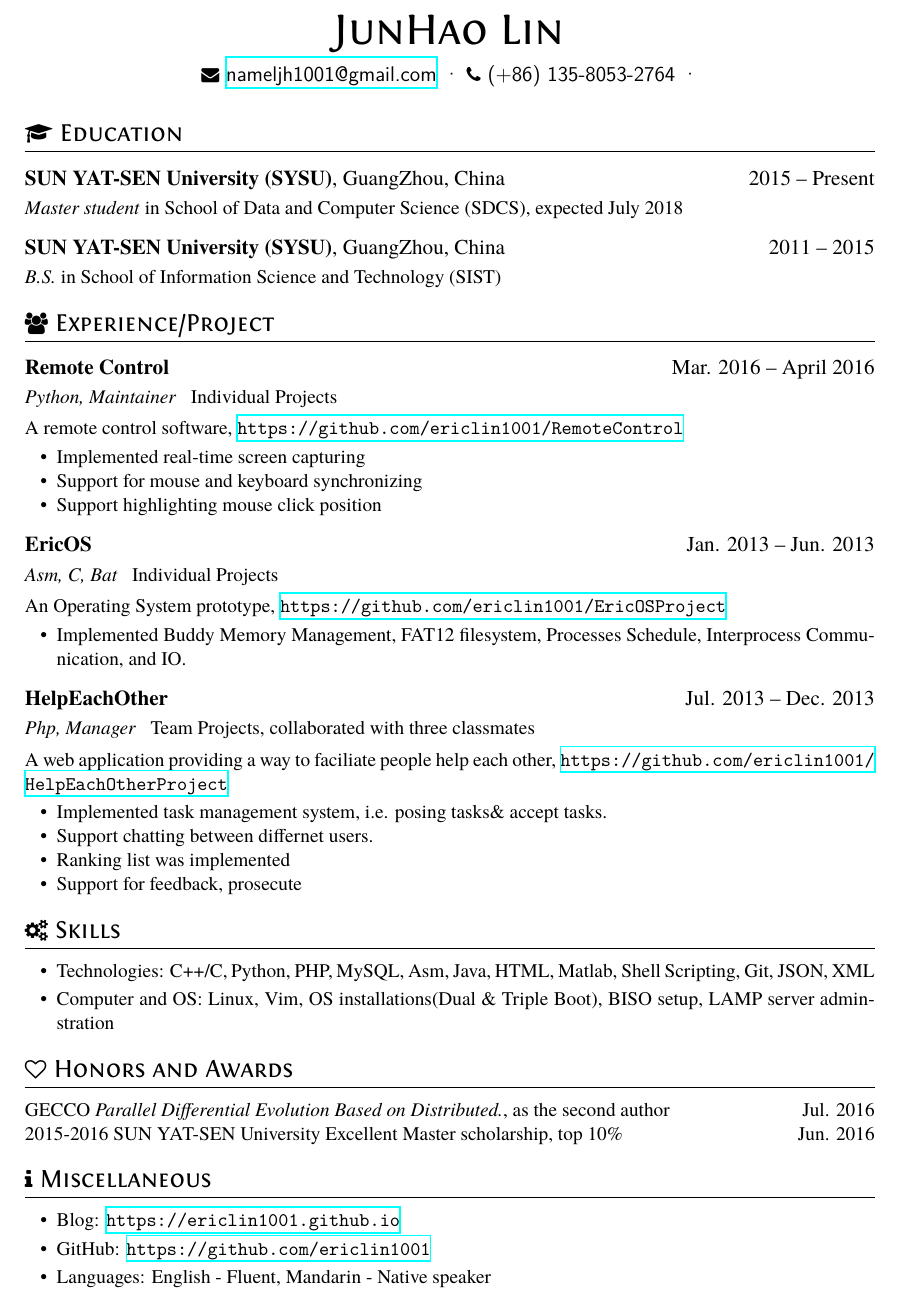
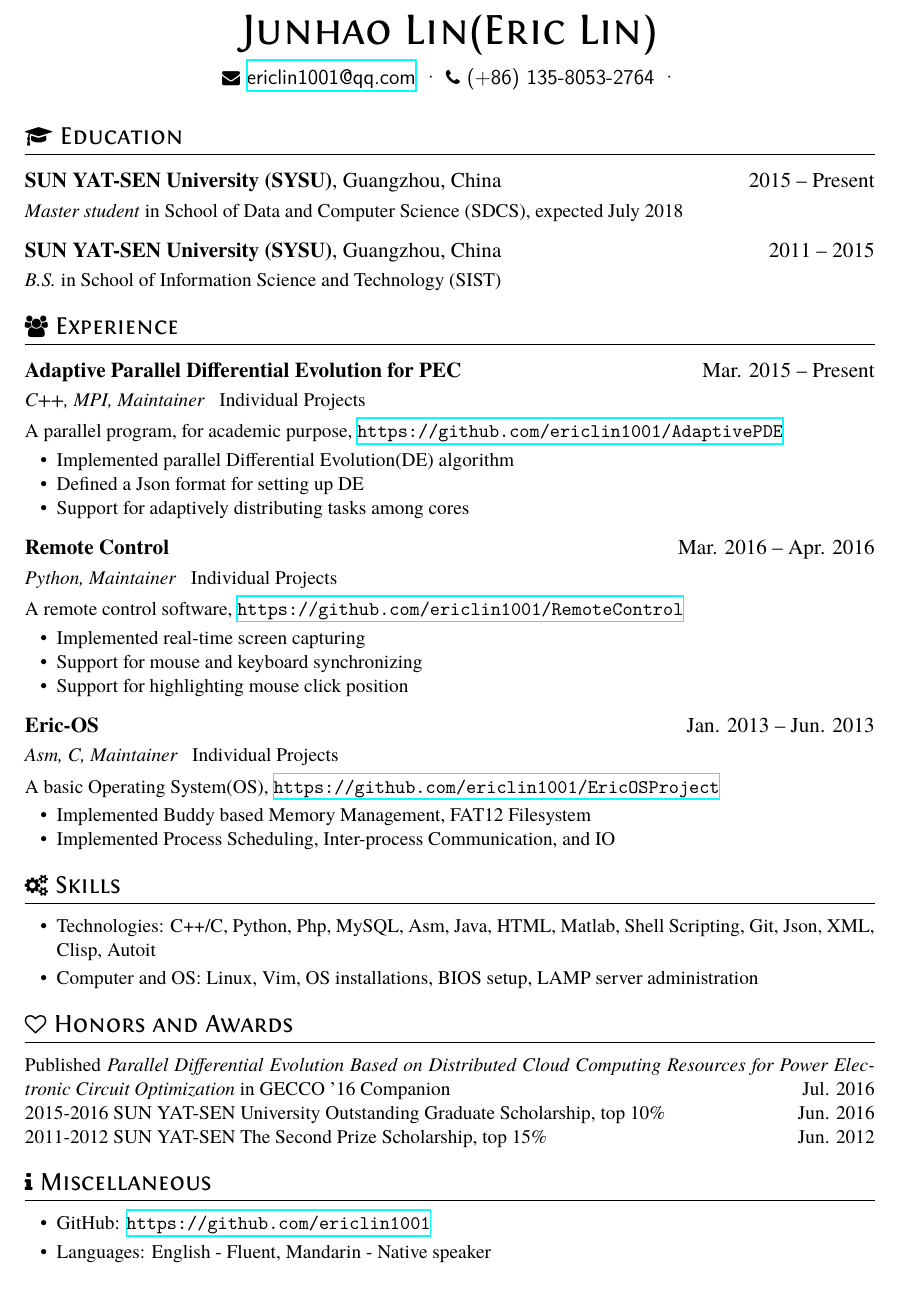
Before and after one commit to ericlin1001/ericResume, a LaTeX CV (resume.tex): part of the page, cut at the place of the change. Compiled offline with XeLaTeX.

Commit message:
polish my resume

```diff
--- a/resume.tex
+++ b/resume.tex
@@ -7,48 +13,60 @@
 \begin{document}
 \pagenumbering{gobble} % suppress displaying page number
 
-\name{JunHao Lin}
+\name{Junhao Lin(Eric Lin)}
 
 \basicInfo{
-  \email{nameljh1001@gmail.com} \textperiodcentered\
+	\email{ericlin1001@qq.com} \textperiodcentered\
 	\phone{(+86) 135-8053-2764} \textperiodcentered\
 	%\linkedin[billryan8]{https://www.linkedin.com/in/billryan8}}
 }
 
 \section{\faGraduationCap\ Education}
-\datedsubsection{\textbf{SUN YAT-SEN University (SYSU)}, GuangZhou, China}{2015 -- Present}
+\datedsubsection{\textbf{SUN YAT-SEN University (SYSU)}, Guangzhou, China}{2015 -- Present}
 \textit{Master student} in School of Data and Computer Science (SDCS), expected July 2018
-\datedsubsection{\textbf{SUN YAT-SEN University (SYSU)}, GuangZhou, China}{2011 -- 2015}
+\datedsubsection{\textbf{SUN YAT-SEN University (SYSU)}, Guangzhou, China}{2011 -- 2015}
 \textit{B.S.} in School of Information Science and Technology (SIST)
 
-\section{\faUsers\ Experience/Project}
-\datedsubsection{\textbf{Remote Control}}{Mar. 2016 -- April 2016}
+\section{\faUsers\ Experience}
+\datedsubsection{\textbf{Adaptive Parallel Differential Evolution for PEC}}{Mar. 2015 -- Present}
+% TODO:: Is Maintainer the exact role.
+\role{C++, MPI, Maintainer}{Individual Projects}
+A parallel program, for academic purpose, \url{https://github.com/ericlin1001/AdaptivePDE}
+\begin{itemize}
+	\item Implemented parallel Differential Evolution(DE) algorithm
+	\item Defined a Json format for setting up DE
+	\item Support for adaptively distributing tasks among cores
+\end{itemize}
+
+\datedsubsection{\textbf{Remote Control}}{Mar. 2016 -- Apr. 2016}
+% TODO:: Is Maintainer the exact role.
 \role{Python, Maintainer}{Individual Projects}
 A remote control software, \url{https://github.com/ericlin1001/RemoteControl}
 \begin{itemize}
 	\item Implemented real-time screen capturing
 	\item Support for mouse and keyboard synchronizing
-  \item Support highlighting mouse click position
+	\item Support for highlighting mouse click position
 \end{itemize}
 
-\datedsubsection{\textbf{EricOS}}{Jan. 2013 -- Jun. 2013}
-\role{Asm, C, Bat}{Individual Projects}
-An Operating System prototype, \url{https://github.com/ericlin1001/EricOSProject}
+\datedsubsection{\textbf{Eric-OS}}{Jan. 2013 -- Jun. 2013}
+\role{Asm, C, Maintainer}{Individual Projects}
+A basic Operating System(OS), \url{https://github.com/ericlin1001/EricOSProject}
 \begin{itemize}
 		% write a readme for the project.
-  \item Implemented Buddy Memory Management, FAT12 filesystem, Processes Schedule, Interprocess Communication, and IO.
+	\item Implemented Buddy based Memory Management, FAT12 Filesystem
+	\item Implemented Process Scheduling, Inter-process Communication, and IO
 \end{itemize}
 
-\datedsubsection{\textbf{HelpEachOther}}{Jul. 2013 -- Dec. 2013}
+%\datedsubsection{\textbf{Help-Each-Other}}{Jul. 2013 -- Dec. 2013}
 
-\role{Php, Manager}{Team Projects, collaborated with three classmates}
-A web application providing a way to faciliate people help each other, \url{https://github.com/ericlin1001/HelpEachOtherProject}
-\begin{itemize}
-	\item Implemented task management system, i.e. posing tasks\& accept tasks.
-	\item Support chatting between differnet users.
-	\item Ranking list was implemented
-	\item Support for feedback, prosecute
-\end{itemize}
+%\role{Php, Manager}{Team Projects, collaborated with three classmates}
+%A web application providing a way to facilitate people help each other, \url{https://github.com/ericlin1001/HelpEachOtherProject}
+%\begin{itemize}
+%	\item Implemented task management system, i.e. posing and accepting tasks.
+%	\item Support for chatting between different users.
+%\item Ranking list was implemented.
+%\item Support for feedback.
+%\end{itemize}
 % Reference Test
 %\datedsubsection{\textbf{Paper Title\cite{zaharia2012resilient}}}{May. 2015}
 %An xxx optimized for xxx\cite{verma2015large}
@@ -58,18 +76,24 @@ A web application providing a way to faciliate people help each other, \url{http
 
 \section{\faCogs\ Skills}
 \begin{itemize}[parsep=0.5ex]
-  \item Technologies: C++/C, Python, PHP, MySQL, Asm, Java, HTML, Matlab, Shell Scripting, Git, JSON, XML
-  \item Computer and OS: Linux, Vim, OS installations(Dual \& Triple Boot), BISO setup, LAMP server adminstration
+	\item Technologies: C++/C, Python, Php, MySQL, Asm, Java, HTML, Matlab, Shell Scripting, Git, Json, XML, Clisp, Autoit
+	\item Computer and OS: Linux, Vim, OS installations, BIOS setup, LAMP server administration
 \end{itemize}
 
 \section{\faHeartO\ Honors and Awards}
-%\datedline{GECCO \textit{Parallel Different ial Evolut ion Based on Distributed Cloud Computing Resources for Power Electronic Circuit Optimization}, as the second author}{Jul. 2016}
-\datedline{GECCO \textit{Parallel Differential Evolution Based on Distributed.}, as the second author}{Jul. 2016}
-\datedline{2015-2016 SUN YAT-SEN University Excellent Master scholarship, top 10\%}{Jun. 2016}
+
+%\datedline{Published \textit{Parallel Differential Evolution Based on Distributed Cloud Computing Resources for Power Electronic Circuit Optimization} in GECCO '16 Companion}{Jul. 2016}
+%\par Published \textit{Parallel Differential Evolution Based on Distributed Cloud Computing Resources for Power Electronic Circuit Optimization} in GECCO '16 Companion \hfill Jul. 2016 \par
+%#OK: \textit{Publish Parallel Differential Evolution Based on Distributed Cloud Computing Resources for Power Electronic Circuit Optimization} in GECCO '16 Companion \hfill {Jul. 2016}
+\par
+Published \textit{Parallel Differential Evolution Based on Distributed Cloud Computing Resources for Power Electronic Circuit Optimization} in GECCO '16 Companion \quelle{Jul. 2016}
+\datedline{2015-2016 SUN YAT-SEN University Outstanding Graduate Scholarship, top 10\%}{Jun. 2016}
+	\datedline{2011-2012 SUN YAT-SEN The Second Prize Scholarship, top 15\%}{Jun. 2012}
+
 
 		\section{\faInfo\ Miscellaneous}
 		\begin{itemize}[parsep=0.5ex]
-	\item Blog: \url{https://ericlin1001.github.io}
+				%\item Blog: \url{https://ericlin1001.github.io}
 			\item GitHub: \url{https://github.com/ericlin1001}
 			\item Languages: English - Fluent, Mandarin - Native speaker
 		\end{itemize}
```
Also changed, not shown: makefile, resume.tex (6 more changed lines). Lines whose indentation alone changed are shown as unchanged.
